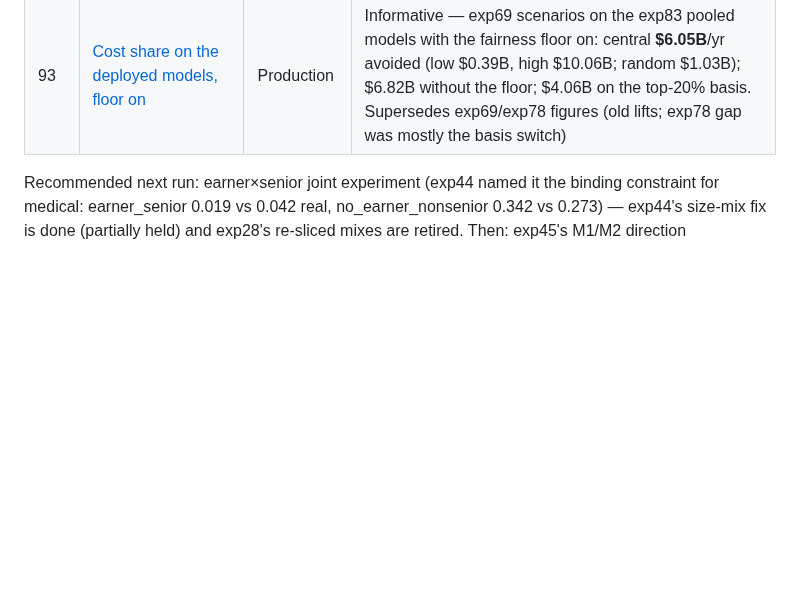
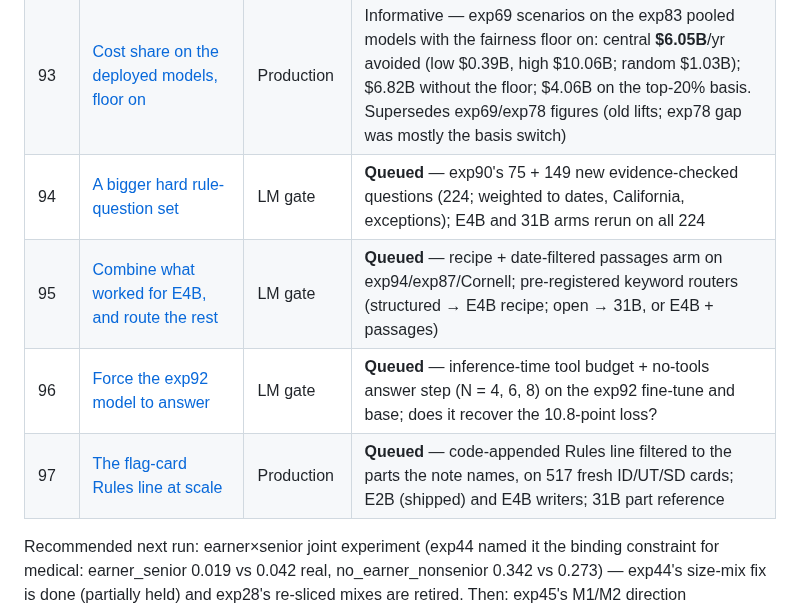
Before and after one commit to ctrimm/snap-qc-per-experiments, a Markdown page: README.md, the part around the change. GitHub-like rendering; blank space fills up the shorter version.

Commit message:
README: exp94-97 queued
Co-Authored-By: Claude Opus 5.5 <noreply@anthropic.com>
Claude-Session: https://claude.ai/code/session_01FEmxrXJ1o2WY8mdD7JsA7r

```diff
--- a/README.md
+++ b/README.md
@@ -123,6 +123,10 @@ transfer, LM eval) every experiment here must move.
 | 91 | [Fixing the small model's tool calling without retraining](experiments/exp91_small_model_tool_calling.md) | LM gate | **Partly held** — recipe lifts E4B 88.9% → 95.5% on the exp87 set (+6.6 [+2.1, +10.7]; 62% of the gap to 31B; compute errors 17 → 3 via retries once as_of is required), n.s. on exp90 (+4.0), none on Cornell (−1.0; still doesn't read cited sections). Next: distill 31B tool-use trajectories (exp92) |
 | 92 | [Teaching E4B the 31B's tool use (distillation)](experiments/exp92_distill_tool_use.md) | LM gate | **Did not hold** — E4B learned the behavior (get_section 0.00 → 1.17/q on Cornell) but lost accuracy (76.8% → 66.0%, −10.8 [−15.0, −7.0]): all of it unanswered questions hitting the message limit in search loops; on answered questions tuned = base (76.2% vs 76.8%). No knowledge lost without tools. Deviations recorded (no structured training questions; text-only fuse rebuilt) |
 | 93 | [Cost share on the deployed models, floor on](experiments/exp93_cost_share_current_models.md) | Production | Informative — exp69 scenarios on the exp83 pooled models with the fairness floor on: central **$6.05B**/yr avoided (low $0.39B, high $10.06B; random $1.03B); $6.82B without the floor; $4.06B on the top-20% basis. Supersedes exp69/exp78 figures (old lifts; exp78 gap was mostly the basis switch) |
+| 94 | [A bigger hard rule-question set](experiments/exp94_bigger_hard_set.md) | LM gate | **Queued** — exp90's 75 + 149 new evidence-checked questions (224; weighted to dates, California, exceptions); E4B and 31B arms rerun on all 224 |
+| 95 | [Combine what worked for E4B, and route the rest](experiments/exp95_combine_and_route.md) | LM gate | **Queued** — recipe + date-filtered passages arm on exp94/exp87/Cornell; pre-registered keyword routers (structured → E4B recipe; open → 31B, or E4B + passages) |
+| 96 | [Force the exp92 model to answer](experiments/exp96_answer_guard.md) | LM gate | **Queued** — inference-time tool budget + no-tools answer step (N = 4, 6, 8) on the exp92 fine-tune and base; does it recover the 10.8-point loss? |
+| 97 | [The flag-card Rules line at scale](experiments/exp97_rules_line.md) | Production | **Queued** — code-appended Rules line filtered to the parts the note names, on 517 fresh ID/UT/SD cards; E2B (shipped) and E4B writers; 31B part reference |
 
 Recommended next run: earner×senior joint experiment (exp44 named it the binding constraint for
 medical: earner_senior 0.019 vs 0.042 real, no_earner_nonsenior 0.342 vs 0.273) — exp44's size-mix
```
